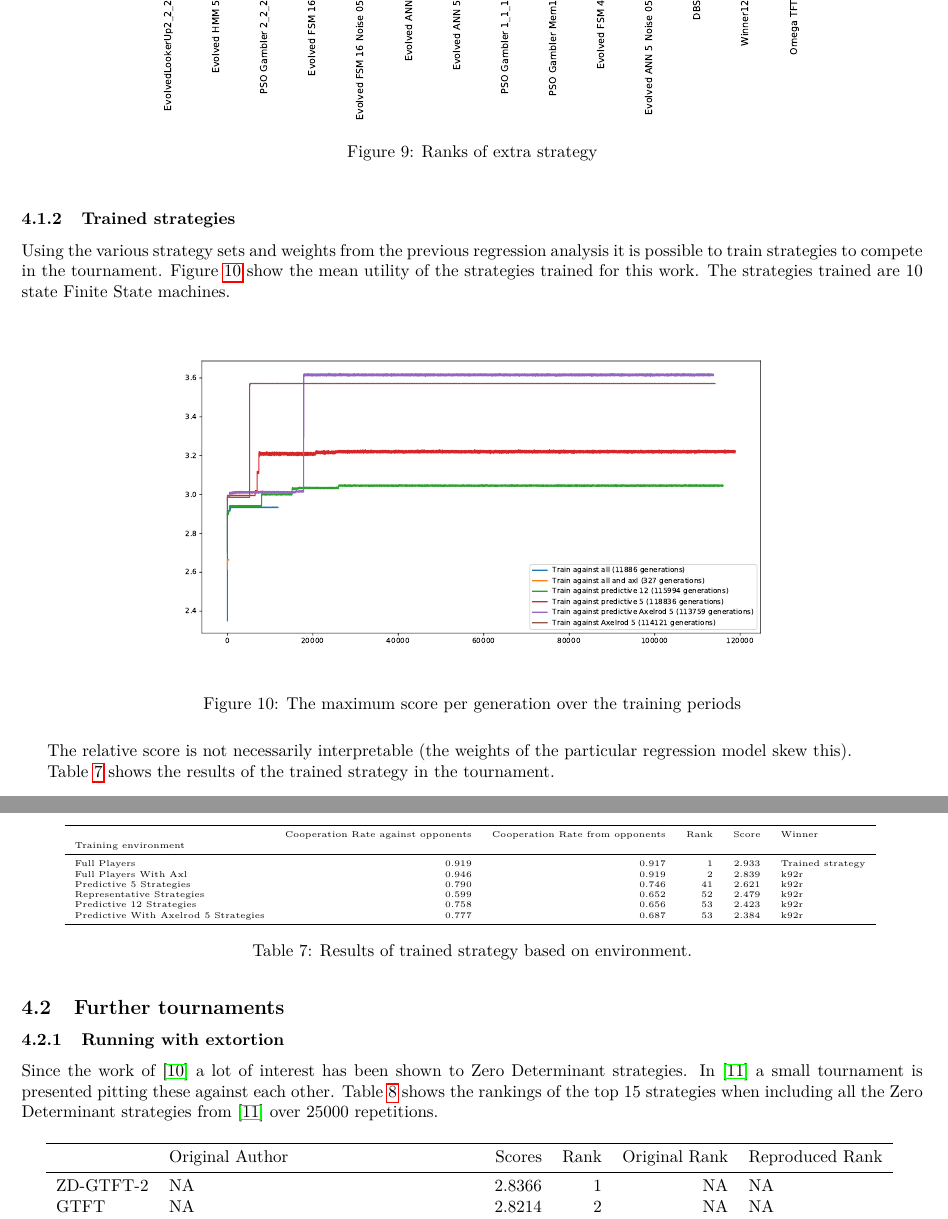
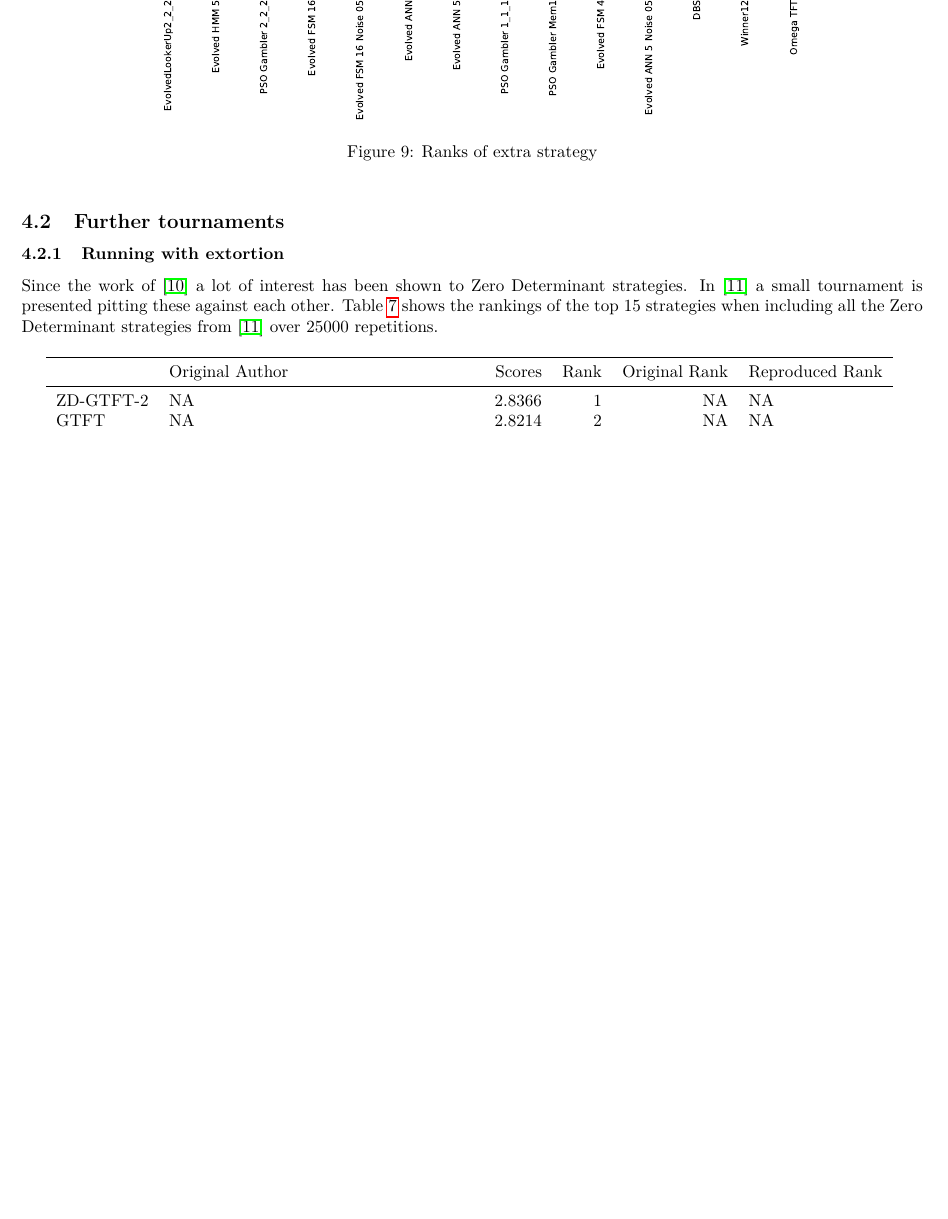
Before and after one commit to Axelrod-Python/revisiting-axelrod-second, a LaTeX document (main.tex): two parts of pages 9 and 10 of 17 before the commit and part of page 9 of 16 after it, the two joined at a grey line, cut so that both start at the same text, the shorter picture padded with empty space. Compiled offline with pdfLaTeX.

Commit message:
Remove section on training of strategies.

```diff
--- a/main.tex
+++ b/main.tex
@@ -539,46 +538,10 @@ tournament.
     \label{fig:original_tournament_with_extra_strategy_ranks_vs_library_ranks}
 \end{figure}
 
-\subsubsection{Trained strategies}\label{sec:trained_strategies}
-
-Using the various strategy sets and weights from the previous regression
-analysis
-% TODO Improve how this points and refers to training
-it is possible to train strategies to compete in the tournament.
-% TODO Add details about training (software + algorithm): also include a diagram
-% about process (mutation and crossover)
-Figure~\ref{fig:training_data_max_score} show the mean utility of the strategies
-trained for this work. The strategies trained are 10 state Finite State
-machines.
-% TODO Include references.
-% TODO Draw final fsm ones.
-
-\begin{figure}[!hbtp]
-    \centering
-    \includegraphics[width=.8\textwidth]{assets/training_data_max_score.pdf}
-    \caption{The maximum score per generation over the training periods}
-    \label{fig:training_data_max_score}
-\end{figure}
-
-The relative score is not necessarily interpretable (the weights of the
-particular regression model skew this).
-% TODO Add more details
-
-Table~\ref{tbl:original_tournament_with_trained_strategy} shows the results of
-the trained strategy in the tournament.
-
-\begin{table}[!hbtp]
-        \centering
-        \tiny
-        \input{./assets/original_tournament_with_trained_strategy.tex}
-        \caption{Results of trained strategy based on environment.}
-         \label{tbl:original_tournament_with_trained_strategy}
-\end{table}
-
 
 \subsection{Further tournaments}
 
-% TODO As a brief conclusion show results for these two larger tournaments.
+% TODO Discuss these further tournaments
 
 \subsubsection{Running with extortion}\label{sec:run_with_stewart_plotkin}
 
```
Also changed, not shown: main.tex (5 more changed lines), 1 other file.
